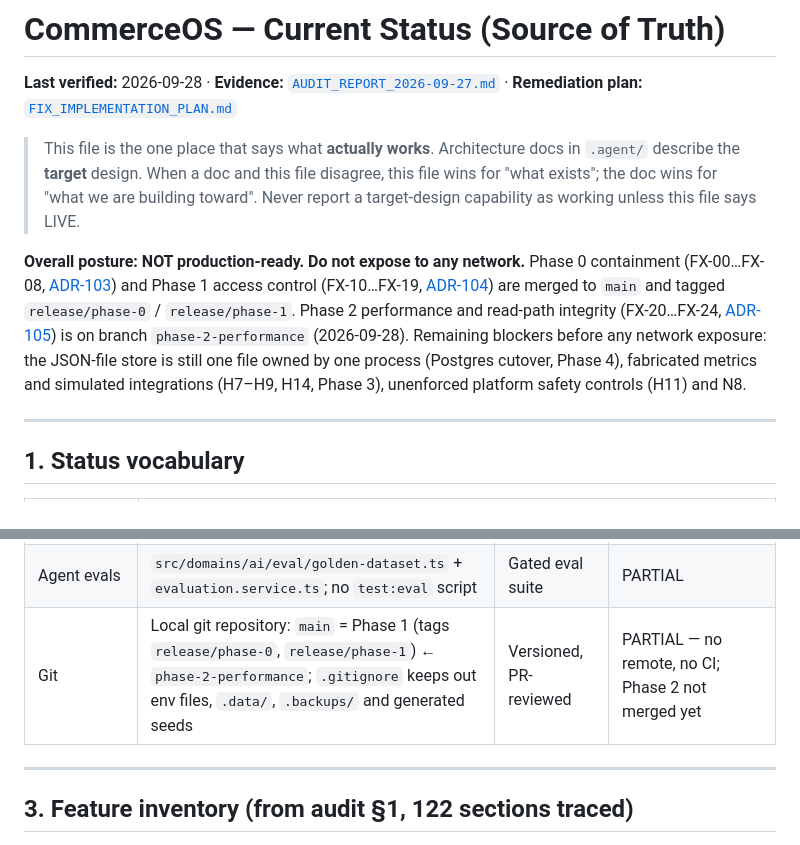
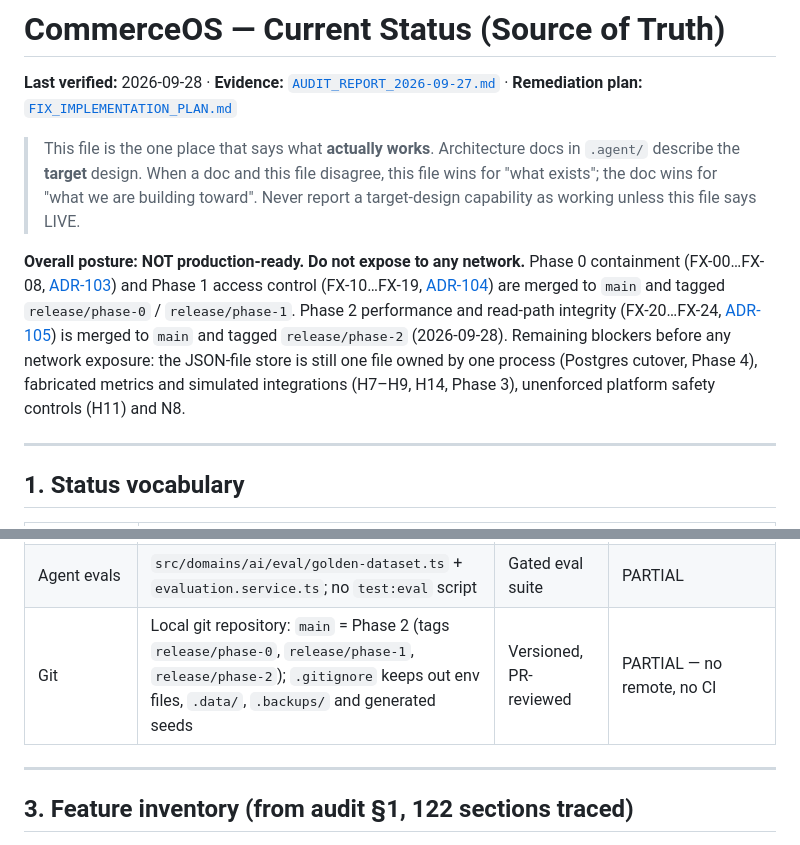
Before and after one commit to Kawshik-khan/AXIL, a Markdown page: .agent/STATUS.md, 2 parts joined by grey strips. Drawn GitHub-style.

Commit message:
docs(status): Phase 2 merged to main and tagged release/phase-2
Co-Authored-By: Claude Opus 5.5 <noreply@anthropic.com>

```diff
--- a/.agent/STATUS.md
+++ b/.agent/STATUS.md
@@ -6,7 +6,7 @@
 > **target** design. When a doc and this file disagree, this file wins for "what exists"; the doc wins for
 > "what we are building toward". Never report a target-design capability as working unless this file says LIVE.
 
-**Overall posture: NOT production-ready. Do not expose to any network.** Phase 0 containment (FX-00…FX-08, [ADR-103](DECISIONS.md#adr-103-fail-closed-authentication-secrets-and-webhook-signatures-phase-0-containment)) and Phase 1 access control (FX-10…FX-19, [ADR-104](DECISIONS.md#adr-104-access-control-and-integrity-phase-1)) are merged to `main` and tagged `release/phase-0` / `release/phase-1`. Phase 2 performance and read-path integrity (FX-20…FX-24, [ADR-105](DECISIONS.md#adr-105-coalesced-persistence-write-free-reads-and-complete-analytics-phase-2)) is on branch `phase-2-performance` (2026-09-28). Remaining blockers before any network exposure: the JSON-file store is still one file owned by one process (Postgres cutover, Phase 4), fabricated metrics and simulated integrations (H7–H9, H14, Phase 3), unenforced platform safety controls (H11) and N8.
+**Overall posture: NOT production-ready. Do not expose to any network.** Phase 0 containment (FX-00…FX-08, [ADR-103](DECISIONS.md#adr-103-fail-closed-authentication-secrets-and-webhook-signatures-phase-0-containment)) and Phase 1 access control (FX-10…FX-19, [ADR-104](DECISIONS.md#adr-104-access-control-and-integrity-phase-1)) are merged to `main` and tagged `release/phase-0` / `release/phase-1`. Phase 2 performance and read-path integrity (FX-20…FX-24, [ADR-105](DECISIONS.md#adr-105-coalesced-persistence-write-free-reads-and-complete-analytics-phase-2)) is merged to `main` and tagged `release/phase-2` (2026-09-28). Remaining blockers before any network exposure: the JSON-file store is still one file owned by one process (Postgres cutover, Phase 4), fabricated metrics and simulated integrations (H7–H9, H14, Phase 3), unenforced platform safety controls (H11) and N8.
 
 ---
 
@@ -43,7 +43,7 @@
 | Type-check | `npm run type-check` reports 12 errors, all in the unwired `customer.repository.ts` / `social.repository.ts` (H15); unchanged by Phases 0 and 1 | Zero errors | BROKEN |
 | Tests | `npm test` → 25 custom suites, 769 tests, all pass: `security-regression-tests.ts` (46, Phase 0), `rbac-matrix-tests.ts` (287, Phase 1), `phase1-integrity-tests.ts` (61, Phase 1 + review fixes), `persistence-tests.ts` (8, real store in child processes), `phase2-analytics-tests.ts` (6) and `phase2-readonly-tests.ts` (14; sweeps all 141 tenant and 16 platform GET routes for store changes and write requests) among them; `scripts/smoke-security.mjs` replays the exploits against a running server | Unit + integration + eval + E2E | PARTIAL — no E2E/UI tests, no load test (FX-63) |
 | Agent evals | `src/domains/ai/eval/golden-dataset.ts` + `evaluation.service.ts`; no `test:eval` script | Gated eval suite | PARTIAL |
-| Git | Local git repository: `main` = Phase 1 (tags `release/phase-0`, `release/phase-1`) ← `phase-2-performance`; `.gitignore` keeps out env files, `.data/`, `.backups/` and generated seeds | Versioned, PR-reviewed | PARTIAL — no remote, no CI; Phase 2 not merged yet |
+| Git | Local git repository: `main` = Phase 2 (tags `release/phase-0`, `release/phase-1`, `release/phase-2`); `.gitignore` keeps out env files, `.data/`, `.backups/` and generated seeds | Versioned, PR-reviewed | PARTIAL — no remote, no CI |
 
 ---
 
```
